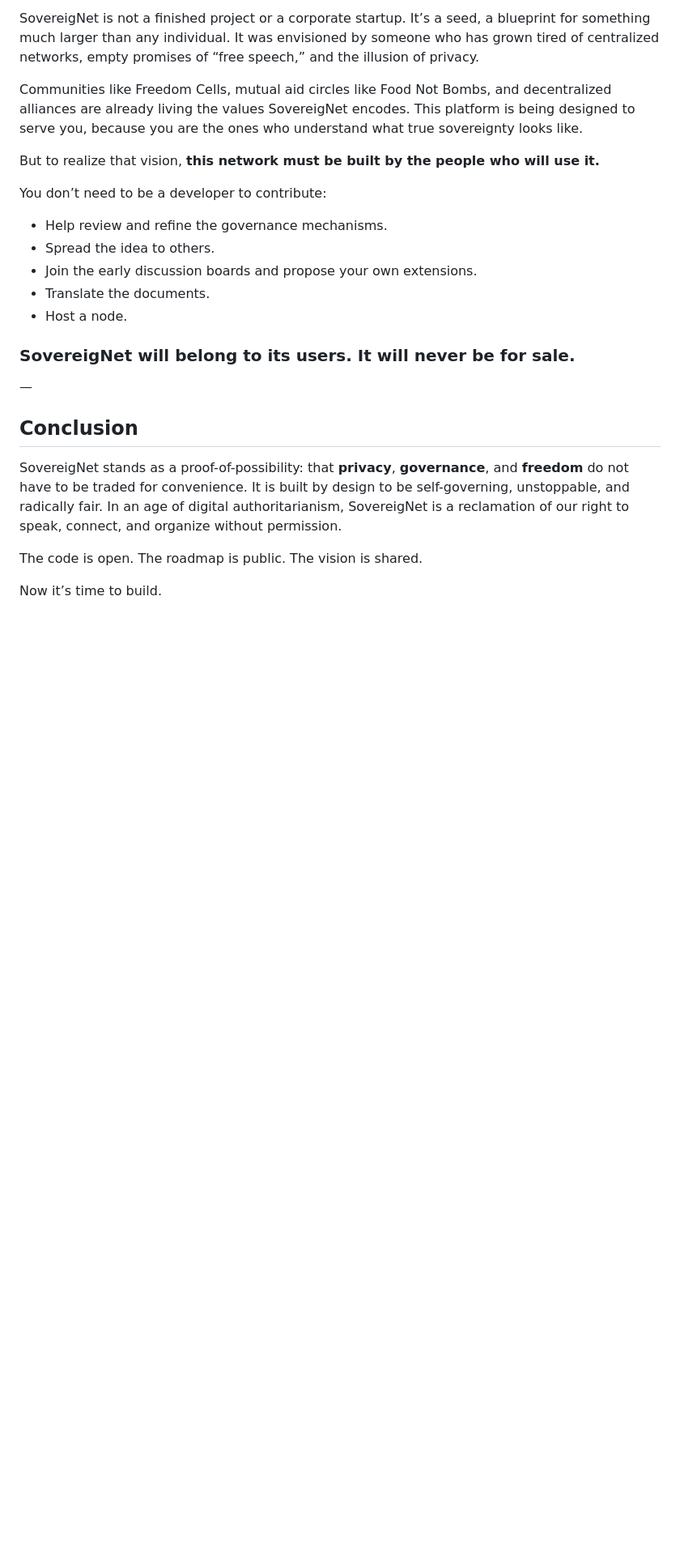
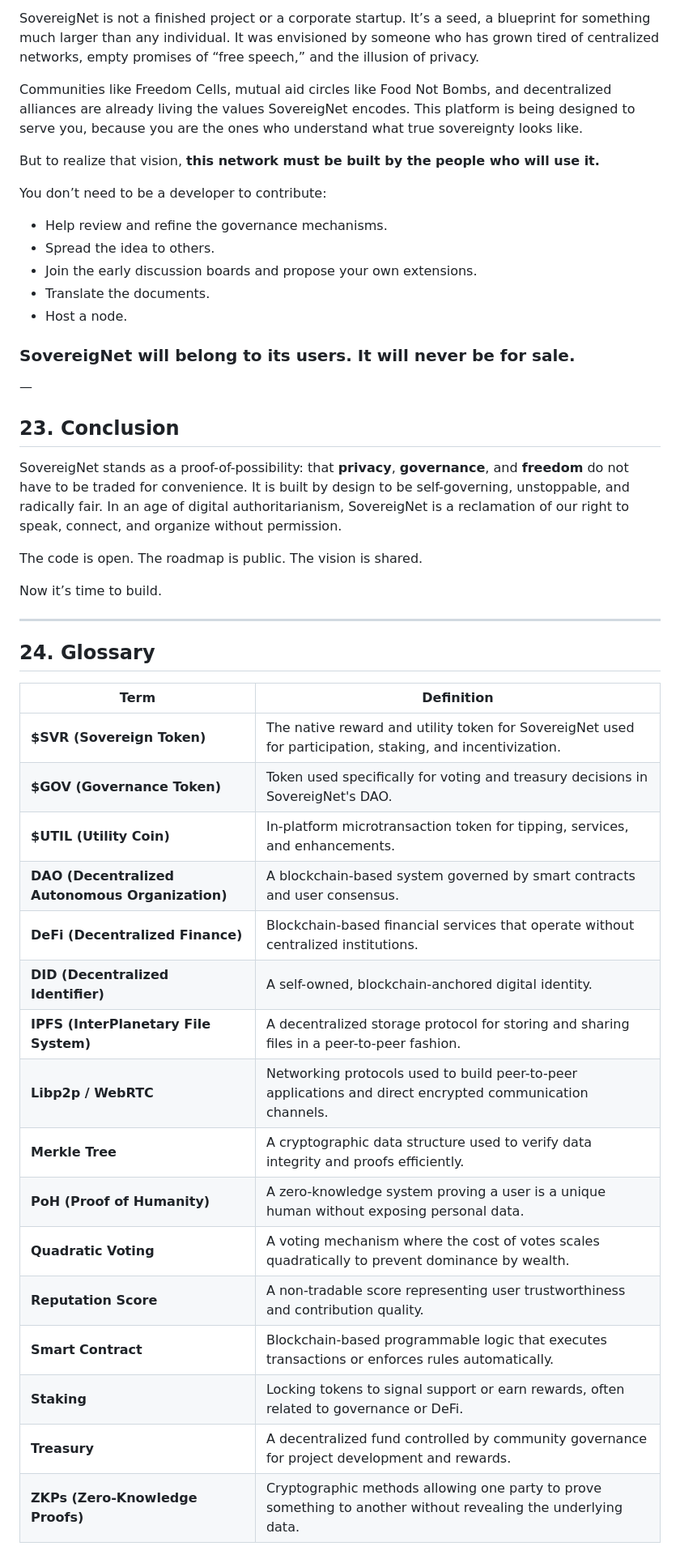
Before and after one commit to oneofhamy/SovereigNet, a Markdown page: white paper.md, the part around the change printed below. Shown: that part at 81% size. Rendered like a GitHub page; blank space fills up the shorter version.

```diff
--- a/white paper.md
+++ b/white paper.md
@@ -557,10 +586,34 @@ You don’t need to be a developer to contribute:
 
 ### **SovereigNet will belong to its users. It will never be for sale.**
 —
-## **Conclusion**
+## 23. **Conclusion**
 
 SovereigNet stands as a proof-of-possibility: that **privacy**, **governance**, and **freedom** do not have to be traded for convenience. It is built by design to be self-governing, unstoppable, and radically fair. In an age of digital authoritarianism, SovereigNet is a reclamation of our right to speak, connect, and organize without permission.
 
 The code is open. The roadmap is public. The vision is shared.
 
 Now it’s time to build.
+
+---
+
+## 24. **Glossary**
+
+| **Term**                      | **Definition** |
+|-------------------------------|----------------|
+| **$SVR (Sovereign Token)**    | The native reward and utility token for SovereigNet used for participation, staking, and incentivization. |
+| **$GOV (Governance Token)**   | Token used specifically for voting and treasury decisions in SovereigNet's DAO. |
+| **$UTIL (Utility Coin)**      | In-platform microtransaction token for tipping, services, and enhancements. |
+| **DAO (Decentralized Autonomous Organization)** | A blockchain-based system governed by smart contracts and user consensus. |
+| **DeFi (Decentralized Finance)** | Blockchain-based financial services that operate without centralized institutions. |
+| **DID (Decentralized Identifier)** | A self-owned, blockchain-anchored digital identity. |
+| **IPFS (InterPlanetary File System)** | A decentralized storage protocol for storing and sharing files in a peer-to-peer fashion. |
+| **Libp2p / WebRTC**           | Networking protocols used to build peer-to-peer applications and direct encrypted communication channels. |
+| **Merkle Tree**               | A cryptographic data structure used to verify data integrity and proofs efficiently. |
+| **PoH (Proof of Humanity)**   | A zero-knowledge system proving a user is a unique human without exposing personal data. |
+| **Quadratic Voting**          | A voting mechanism where the cost of votes scales quadratically to prevent dominance by wealth. |
+| **Reputation Score**          | A non-tradable score representing user trustworthiness and contribution quality. |
+| **Smart Contract**            | Blockchain-based programmable logic that executes transactions or enforces rules automatically. |
+| **Staking**                   | Locking tokens to signal support or earn rewards, often related to governance or DeFi. |
+| **Treasury**                  | A decentralized fund controlled by community governance for project development and rewards. |
+| **ZKPs (Zero-Knowledge Proofs)** | Cryptographic methods allowing one party to prove something to another without revealing the underlying data. |
+
```
Also changed, not shown: other parts of white paper.md (+80 -24 lines).
